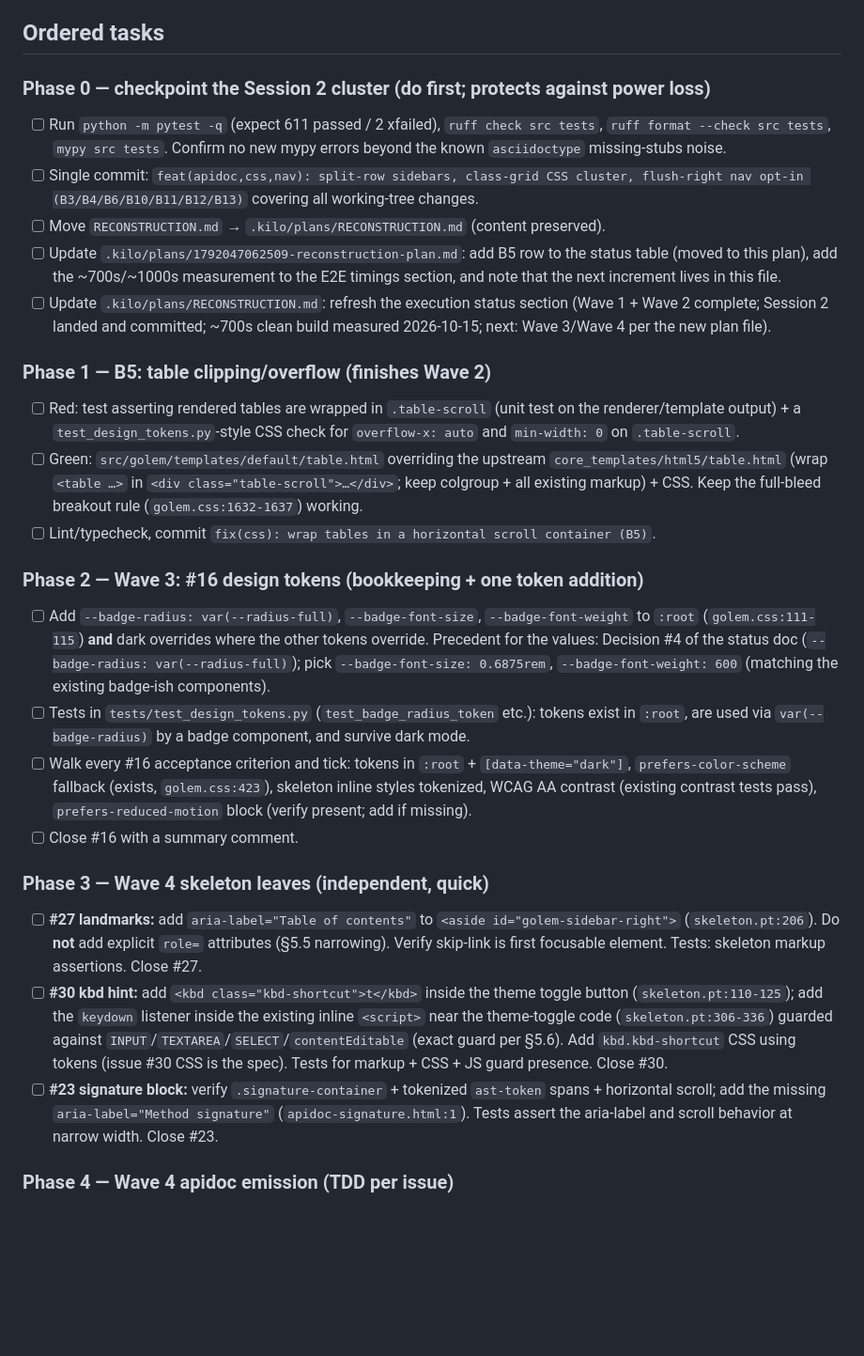
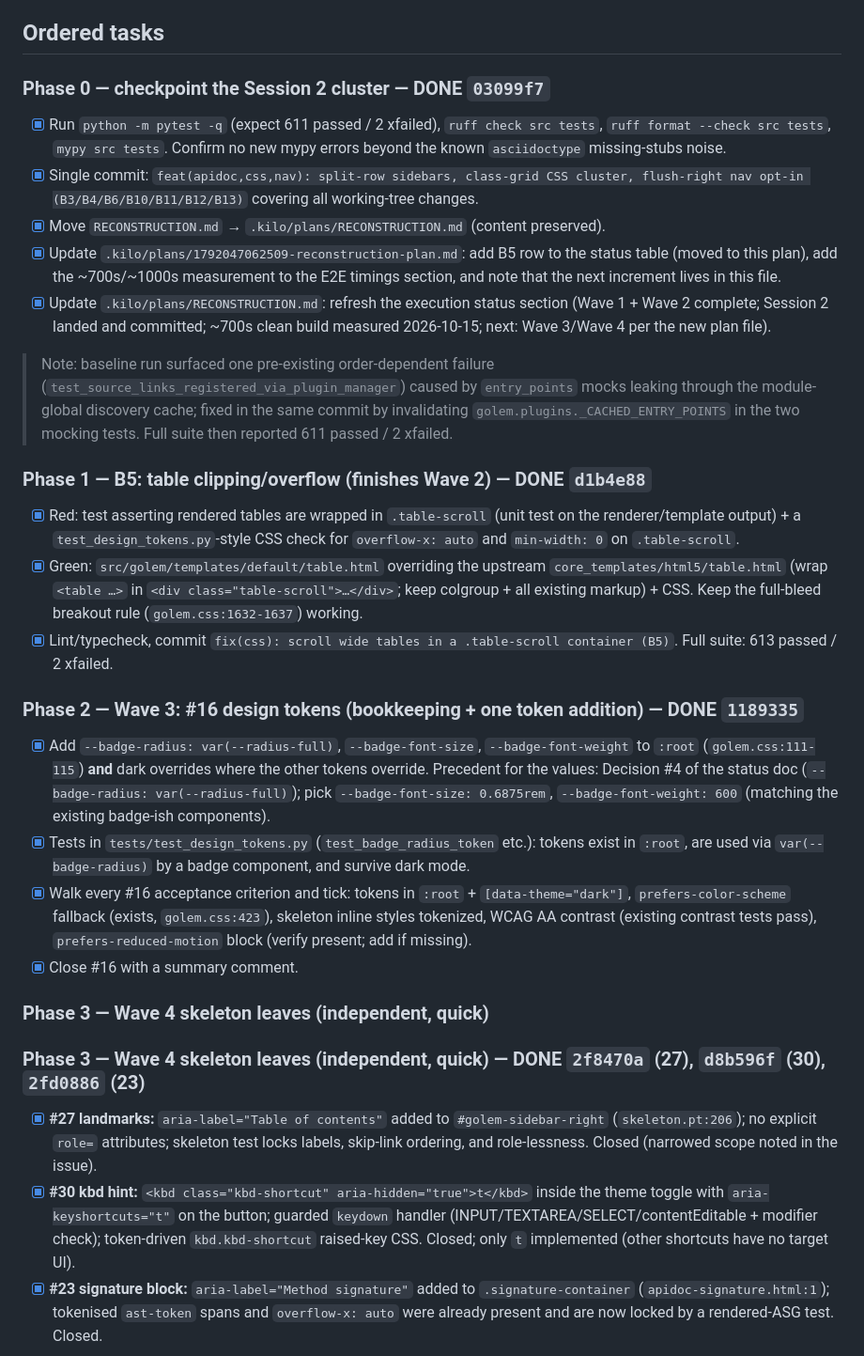
Before and after one commit to webmaven/golem, a Markdown page: .kilo/plans/1792091844188-wave3-wave4-plan.md, the part around one of its changes. Shown at 94% size. Rendered like a GitHub page; blank space fills up the shorter version.

```diff
--- a/.kilo/plans/1792091844188-wave3-wave4-plan.md
+++ b/.kilo/plans/1792091844188-wave3-wave4-plan.md
@@ -67,64 +67,69 @@ issue-sized chunk, update both tracking docs as work lands.
 
 ## Ordered tasks
 
-### Phase 0 — checkpoint the Session 2 cluster (do first; protects against power loss)
+### Phase 0 — checkpoint the Session 2 cluster — DONE `03099f7`
 
-- [ ] Run `python -m pytest -q` (expect 611 passed / 2 xfailed), `ruff check src tests`,
+- [x] Run `python -m pytest -q` (expect 611 passed / 2 xfailed), `ruff check src tests`,
   `ruff format --check src tests`, `mypy src tests`. Confirm no new mypy errors beyond
   the known `asciidoctype` missing-stubs noise.
-- [ ] Single commit: `feat(apidoc,css,nav): split-row sidebars, class-grid CSS cluster,
+- [x] Single commit: `feat(apidoc,css,nav): split-row sidebars, class-grid CSS cluster,
   flush-right nav opt-in (B3/B4/B6/B10/B11/B12/B13)` covering all working-tree changes.
-- [ ] Move `RECONSTRUCTION.md` → `.kilo/plans/RECONSTRUCTION.md` (content preserved).
-- [ ] Update `.kilo/plans/1792047062509-reconstruction-plan.md`: add B5 row to the
+- [x] Move `RECONSTRUCTION.md` → `.kilo/plans/RECONSTRUCTION.md` (content preserved).
+- [x] Update `.kilo/plans/1792047062509-reconstruction-plan.md`: add B5 row to the
   status table (moved to this plan), add the ~700s/~1000s measurement to the E2E
   timings section, and note that the next increment lives in this file.
-- [ ] Update `.kilo/plans/RECONSTRUCTION.md`: refresh the execution status section
+- [x] Update `.kilo/plans/RECONSTRUCTION.md`: refresh the execution status section
   (Wave 1 + Wave 2 complete; Session 2 landed and committed; ~700s clean build
   measured 2026-10-15; next: Wave 3/Wave 4 per the new plan file).
 
-### Phase 1 — B5: table clipping/overflow (finishes Wave 2)
+> Note: baseline run surfaced one pre-existing order-dependent failure
+> (`test_source_links_registered_via_plugin_manager`) caused by `entry_points`
+> mocks leaking through the module-global discovery cache; fixed in the same
+> commit by invalidating `golem.plugins._CACHED_ENTRY_POINTS` in the two mocking
+> tests. Full suite then reported 611 passed / 2 xfailed.
 
-- [ ] Red: test asserting rendered tables are wrapped in `.table-scroll` (unit test on
+### Phase 1 — B5: table clipping/overflow (finishes Wave 2) — DONE `d1b4e88`
+
+- [x] Red: test asserting rendered tables are wrapped in `.table-scroll` (unit test on
   the renderer/template output) + a `test_design_tokens.py`-style CSS check for
   `overflow-x: auto` and `min-width: 0` on `.table-scroll`.
-- [ ] Green: `src/golem/templates/default/table.html` overriding the upstream
+- [x] Green: `src/golem/templates/default/table.html` overriding the upstream
   `core_templates/html5/table.html` (wrap `<table …>` in
   `<div class="table-scroll">…</div>`; keep colgroup + all existing markup) +
   CSS. Keep the full-bleed breakout rule (`golem.css:1632-1637`) working.
-- [ ] Lint/typecheck, commit `fix(css): wrap tables in a horizontal scroll container (B5)`.
+- [x] Lint/typecheck, commit `fix(css): scroll wide tables in a .table-scroll container (B5)`.
+  Full suite: 613 passed / 2 xfailed.
 
-### Phase 2 — Wave 3: #16 design tokens (bookkeeping + one token addition)
+### Phase 2 — Wave 3: #16 design tokens (bookkeeping + one token addition) — DONE `1189335`
 
-- [ ] Add `--badge-radius: var(--radius-full)`, `--badge-font-size`, `--badge-font-weight`
+- [x] Add `--badge-radius: var(--radius-full)`, `--badge-font-size`, `--badge-font-weight`
   to `:root` (`golem.css:111-115`) **and** dark overrides where the other tokens
   override. Precedent for the values: Decision #4 of the status doc
   (`--badge-radius: var(--radius-full)`); pick `--badge-font-size: 0.6875rem`,
   `--badge-font-weight: 600` (matching the existing badge-ish components).
-- [ ] Tests in `tests/test_design_tokens.py` (`test_badge_radius_token` etc.):
+- [x] Tests in `tests/test_design_tokens.py` (`test_badge_radius_token` etc.):
   tokens exist in `:root`, are used via `var(--badge-radius)` by a badge component,
   and survive dark mode.
-- [ ] Walk every #16 acceptance criterion and tick: tokens in `:root` +
+- [x] Walk every #16 acceptance criterion and tick: tokens in `:root` +
   `[data-theme="dark"]`, `prefers-color-scheme` fallback (exists, `golem.css:423`),
   skeleton inline styles tokenized, WCAG AA contrast (existing contrast tests pass),
   `prefers-reduced-motion` block (verify present; add if missing).
-- [ ] Close #16 with a summary comment.
+- [x] Close #16 with a summary comment.
 
 ### Phase 3 — Wave 4 skeleton leaves (independent, quick)
 
-- [ ] **#27 landmarks:** add `aria-label="Table of contents"` to
-  `<aside id="golem-sidebar-right">` (`skeleton.pt:206`). Do **not** add explicit
-  `role=` attributes (§5.5 narrowing). Verify skip-link is first focusable element.
-  Tests: skeleton markup assertions. Close #27.
-- [ ] **#30 kbd hint:** add `<kbd class="kbd-shortcut">t</kbd>` inside the theme toggle
-  button (`skeleton.pt:110-125`); add the `keydown` listener inside the existing inline
-  `<script>` near the theme-toggle code (`skeleton.pt:306-336`) guarded against
-  `INPUT`/`TEXTAREA`/`SELECT`/`contentEditable` (exact guard per §5.6). Add
-  `kbd.kbd-shortcut` CSS using tokens (issue #30 CSS is the spec). Tests for markup +
-  CSS + JS guard presence. Close #30.
-- [ ] **#23 signature block:** verify `.signature-container` + tokenized `ast-token`
-  spans + horizontal scroll; add the missing `aria-label="Method signature"`
-  (`apidoc-signature.html:1`). Tests assert the aria-label and scroll behavior at
-  narrow width. Close #23.
+### Phase 3 — Wave 4 skeleton leaves (independent, quick) — DONE `2f8470a` (27), `d8b596f` (30), `2fd0886` (23)
 
-### Phase 4 — Wave 4 apidoc emission (TDD per issue)
+- [x] **#27 landmarks:** `aria-label="Table of contents"` added to `#golem-sidebar-right`
+  (`skeleton.pt:206`); no explicit `role=` attributes; skeleton test locks labels,
+  skip-link ordering, and role-lessness. Closed (narrowed scope noted in the issue).
+- [x] **#30 kbd hint:** `<kbd class="kbd-shortcut" aria-hidden="true">t</kbd>` inside the
+  theme toggle with `aria-keyshortcuts="t"` on the button; guarded `keydown` handler
+  (INPUT/TEXTAREA/SELECT/contentEditable + modifier check); token-driven
+  `kbd.kbd-shortcut` raised-key CSS. Closed; only `t` implemented (other shortcuts
+  have no target UI).
+- [x] **#23 signature block:** `aria-label="Method signature"` added to
+  `.signature-container` (`apidoc-signature.html:1`); tokenised `ast-token` spans and
+  `overflow-x: auto` were already present and are now locked by a rendered-ASG test.
+  Closed.
 
```
Also changed, not shown: other parts of .kilo/plans/1792091844188-wave3-wave4-plan.md (+38 -56 lines), .kilo/plans/1792047062509-reconstruction-plan.md (+27 -10 lines), .kilo/plans/RECONSTRUCTION.md (+25 -6 lines).
